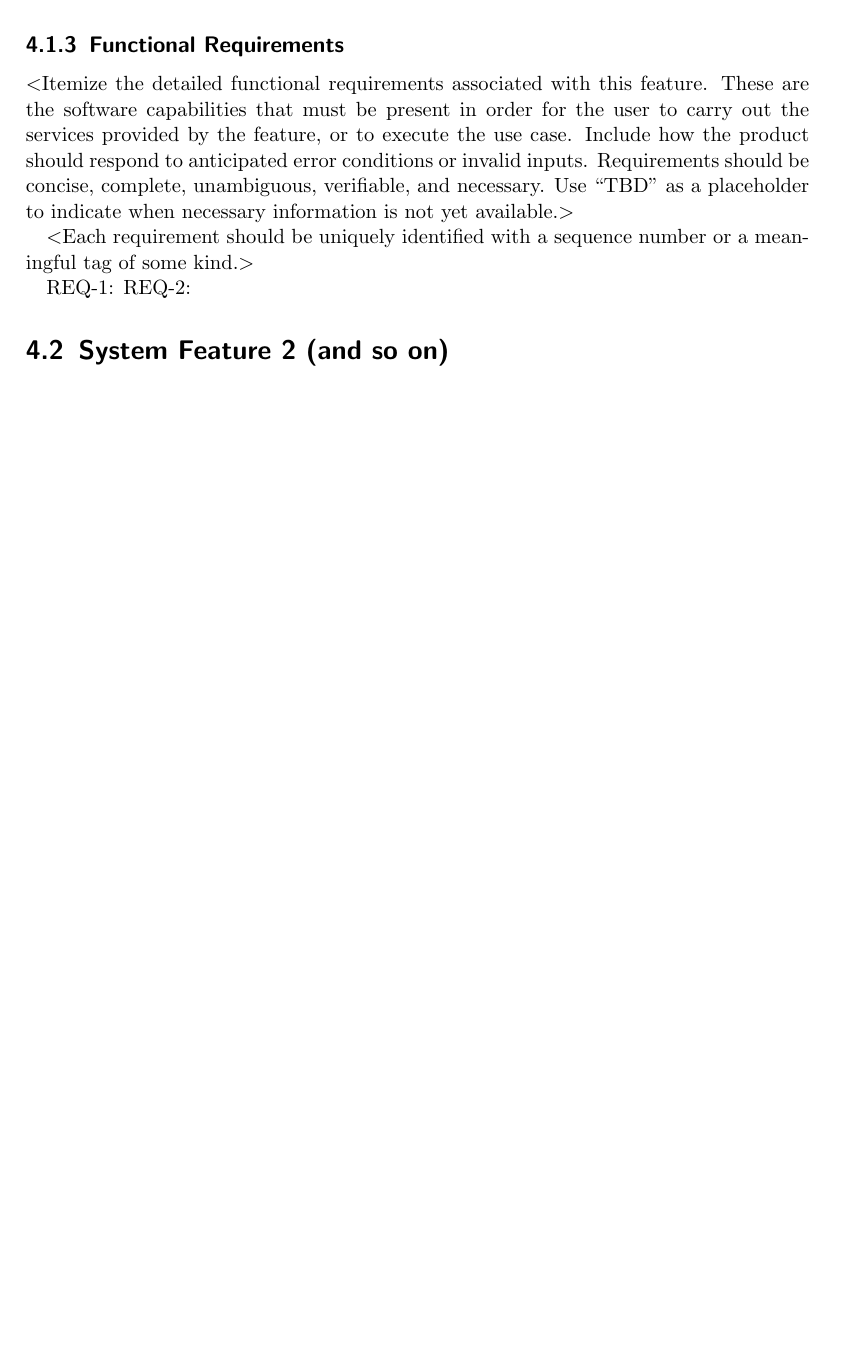
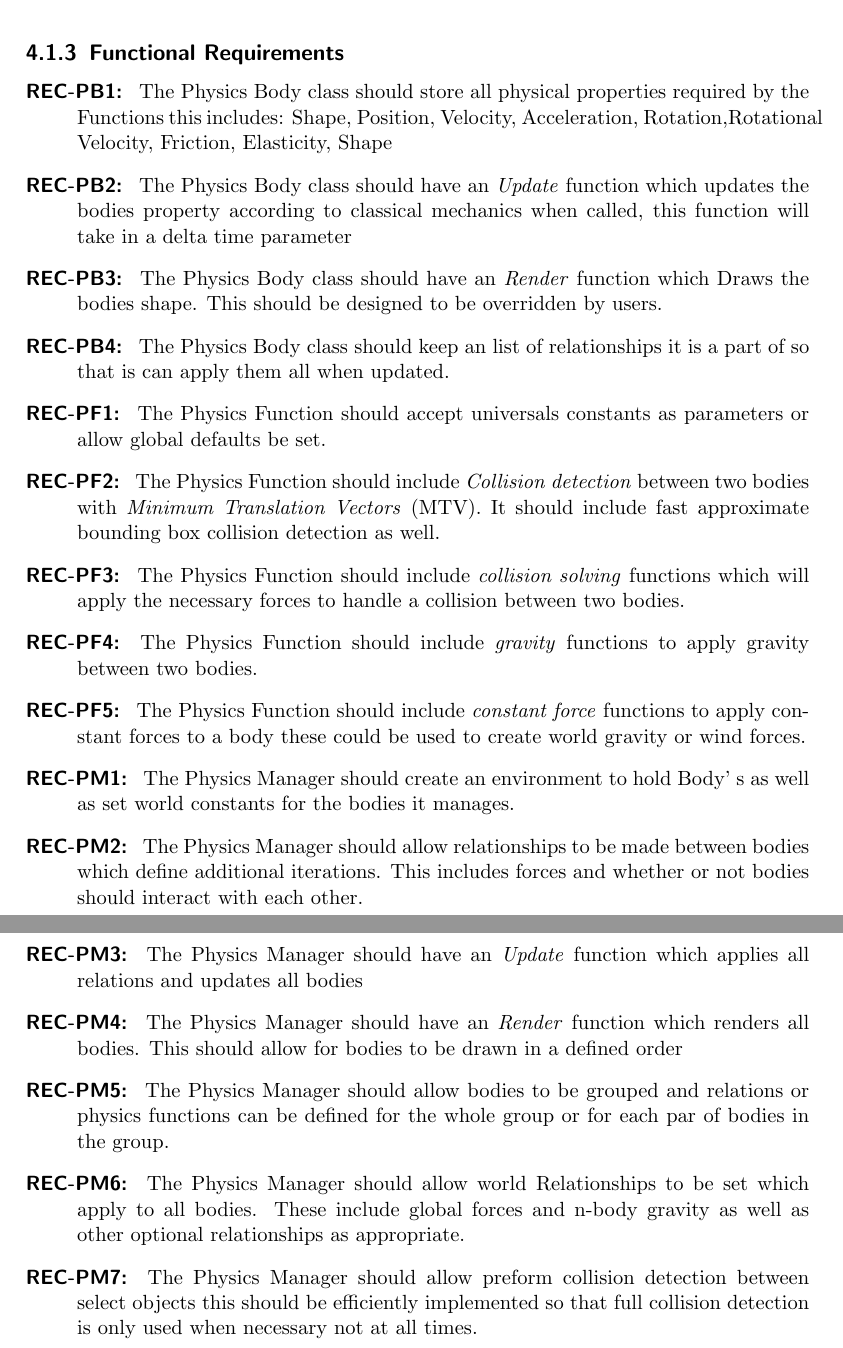
Before and after one commit to syonfox/cmpt376w_srs, a LaTeX document (srs.tex): part of page 11 of 14 before the commit and two parts of pages 13 and 14 of 17 after it, the two joined at a grey line, cut so that both start at the same text, the shorter picture padded with empty space. Compiled offline with pdfLaTeX.

Commit message:
added physics functional requirments

```diff
--- a/srs.tex
+++ b/srs.tex
@@ -318 +351,0 @@ behavior defined for this feature. These will correspond to the dialog elements
-associated with use cases.$>$
@@ -319,19 +379,40 @@ associated with use cases.$>$
 
 \subsection{Functional Requirements}
-$<$Itemize the detailed functional requirements associated with this feature.
-These are the software capabilities that must be present in order for the user
-to carry out the services provided by the feature, or to execute the use case.
-Include how the product should respond to anticipated error conditions or
-invalid inputs. Requirements should be concise, complete, unambiguous,
-verifiable, and necessary. Use “TBD” as a placeholder to indicate when necessary
-information is not yet available.$>$
+%$<$Itemize the detailed functional requirements associated with this feature.
+%These are the software capabilities that must be present in order for the user
+%to carry out the services provided by the feature, or to execute the use case.
+%Include how the product should respond to anticipated error conditions or
+%invalid inputs. Requirements should be concise, complete, unambiguous,
+%verifiable, and necessary. Use “TBD” as a placeholder to indicate when necessary
+%information is not yet available.$>$
 
-$<$Each requirement should be uniquely identified with a sequence number or a
-meaningful tag of some kind.$>$
+%$<$Each requirement should be uniquely identified with a sequence number or a
+%meaningful tag of some kind.$>$
 
-REQ-1:	REQ-2:
 
-\section{System Feature 2 (and so on)}
+\begin{description}
+\item [{REC-PB1:}]~The Physics Body class should store all physical properties required by the Functions this includes: Shape, Position, Velocity, Acceleration, Rotation,Rotational Velocity, Friction, Elasticity, Shape
+\item [{REC-PB2:}]~The Physics Body class should have an \textit{Update} function which updates the bodies property according to classical mechanics when called,  this function will take in a delta time parameter
+\item [{REC-PB3:}]~The Physics Body class should have an \textit{Render} function which Draws the bodies shape.  This should be designed to be overridden by users.
+\item [{REC-PB4:}]~The Physics Body class should keep an list of relationships it is a part of so that is can apply them all when updated.
+
+\item [{REC-PF1:}]~The Physics Function should accept universals constants as parameters or allow global defaults be set.
+\item [{REC-PF2:}]~The Physics Function should include \textit{Collision detection} between two bodies with \textit{Minimum Translation Vectors} (MTV).  It should include fast approximate bounding box collision detection as well.
+\item [{REC-PF3:}]~The Physics Function should include \textit{collision solving} functions which will apply the necessary forces to handle a collision between two bodies.
+\item [{REC-PF4:}]~The Physics Function should include \textit{gravity} functions to apply gravity between two bodies.
+\item [{REC-PF5:}]~The Physics Function should include \textit{constant force} functions to apply constant forces to a body these could be used to create world gravity or wind forces.
+
+\item [{REC-PM1:}]~The Physics Manager should create an environment to hold Body' s as well as set world constants for the bodies it manages.
+\item [{REC-PM2:}]~The Physics Manager should allow relationships to be made between bodies which define additional iterations.  This includes forces and whether or not bodies should interact with each other.
+\item [{REC-PM3:}]~The Physics Manager should have an \textit{Update} function which applies all relations and updates all bodies
+\item [{REC-PM4:}]~The Physics Manager should have an \textit{Render} function which renders all bodies.  This should allow for bodies to be drawn in a defined order
+\item [{REC-PM5:}]~The Physics Manager should allow bodies to be grouped and relations or physics functions can be defined for the whole group or for each par of bodies in the group.
+\item [{REC-PM6:}]~The Physics Manager should allow world Relationships to be set which apply to all bodies.  These include global forces and n-body gravity as well as other optional relationships as appropriate.
+\item [{REC-PM7:}]~The Physics Manager should allow preform collision detection between select objects  this should be efficiently implemented so that full collision detection is only used when necessary not at all times.
+\end{description}
+
+
+
 
 
 \chapter{Other Nonfunctional Requirements}
```
Also changed, not shown: srs.pdf, srs.tex (87 more changed lines), 6 other files.
